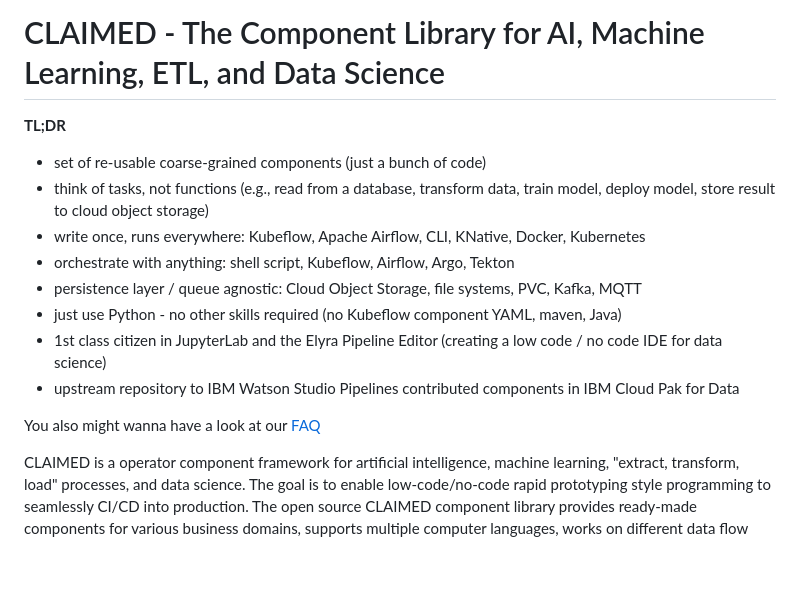
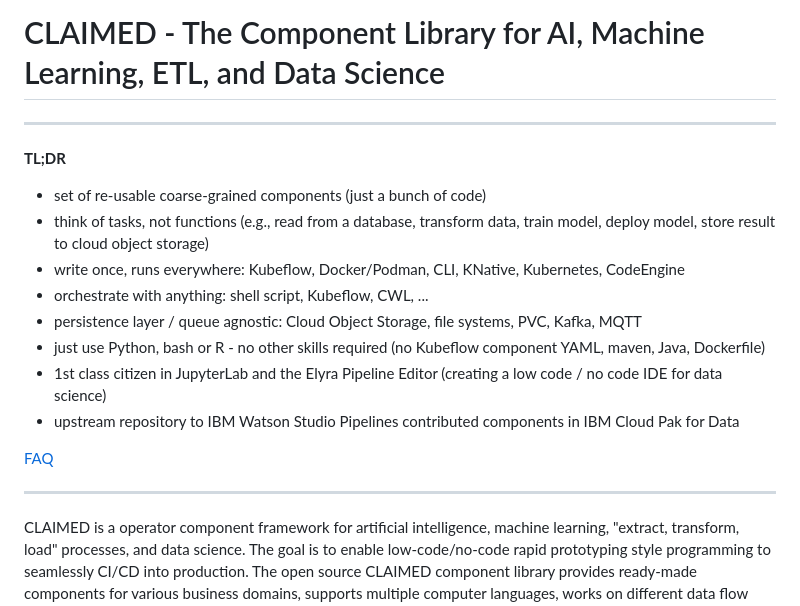
Before and after one commit to claimed-framework/claimed-framework.github.io, a Markdown page: README.md, the part around the change. GitHub-like rendering; blank space fills up the shorter version.

Commit message:
transform readme into hybrid presentation

```diff
--- a/README.md
+++ b/README.md
@@ -4,19 +4,20 @@
 
 
 # CLAIMED - The Component Library for AI, Machine Learning, ETL, and Data Science
-
+---
 **TL;DR**
 - set of re-usable coarse-grained components (just a bunch of code)
 - think of tasks, not functions (e.g., read from a database, transform data, train model, deploy model, store result to cloud object storage)
-- write once, runs everywhere: Kubeflow, Apache Airflow, CLI, KNative, Docker, Kubernetes
-- orchestrate with anything: shell script, Kubeflow, Airflow, Argo, Tekton
+- write once, runs everywhere: Kubeflow, Docker/Podman, CLI, KNative, Kubernetes, CodeEngine
+- orchestrate with anything: shell script, Kubeflow, CWL, ...
 - persistence layer / queue agnostic: Cloud Object Storage, file systems, PVC, Kafka, MQTT
-- just use Python - no other skills required (no Kubeflow component YAML, maven, Java)
+- just use Python, bash or R - no other skills required (no Kubeflow component YAML, maven, Java, Dockerfile)
 - 1st class citizen in JupyterLab and the Elyra Pipeline Editor (creating a low code / no code IDE for data science)
 - upstream repository to IBM Watson Studio Pipelines contributed components in IBM Cloud Pak for Data
 
-You also might wanna have a look at our [FAQ](FAQ.md)
+[FAQ](FAQ.md)
 
+---
 
 CLAIMED is a operator component framework for artificial intelligence, machine learning, "extract, transform, load" processes, and data science. The goal is to enable low-code/no-code rapid prototyping style programming to seamlessly CI/CD into production. The open source CLAIMED component library provides ready-made components for various business domains, supports multiple computer languages, works on different data flow editors and command line tools, and runs on various execution engines including Kubernetes (Job), Knative (Pod), Kubeflow (KFP component) and on the CLI using docker or podman. In addition to the open source library, clients create their private operator libraries using in conjunction with the open source one.
 Core of CLAIMED is C3, the Claimed Component Compiler which takes source code in the form of jupyter notebooks or source files and compiles it to various target runtime environments, allowing to add additional targets as plugins. Currently, C3 supports python notebooks and python scripts as input and Kubernetes/OpenShift, Kubeflow Pipeline Components/RedHat OpenShift DataScience Pipelines, and plain docker/podmain (via CLAIMED CLI)
```
